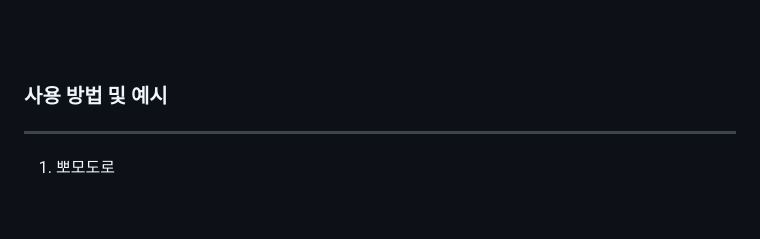
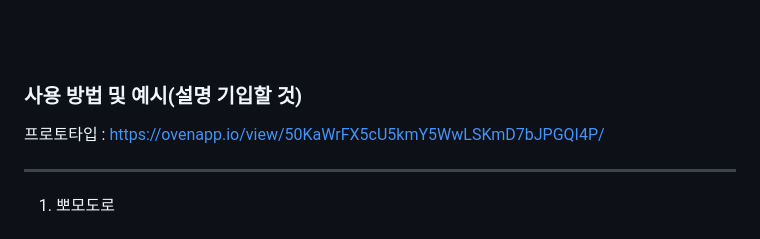
Before and after one commit to f-lab-edu/Time-Manager, a Markdown page: README.md, the part around the change. GitHub-like rendering; blank space fills up the shorter version.

```diff
--- a/README.md
+++ b/README.md
@@ -49,7 +49,9 @@
 <br/>
 <br/>
 
-### 사용 방법 및 예시
+### 사용 방법 및 예시(설명 기입할 것)
+프로토타입 : https://ovenapp.io/view/50KaWrFX5cU5kmY5WwLSKmD7bJPGQI4P/
+
 ---
 
 1. 뽀모도로<br/><br/>
```
